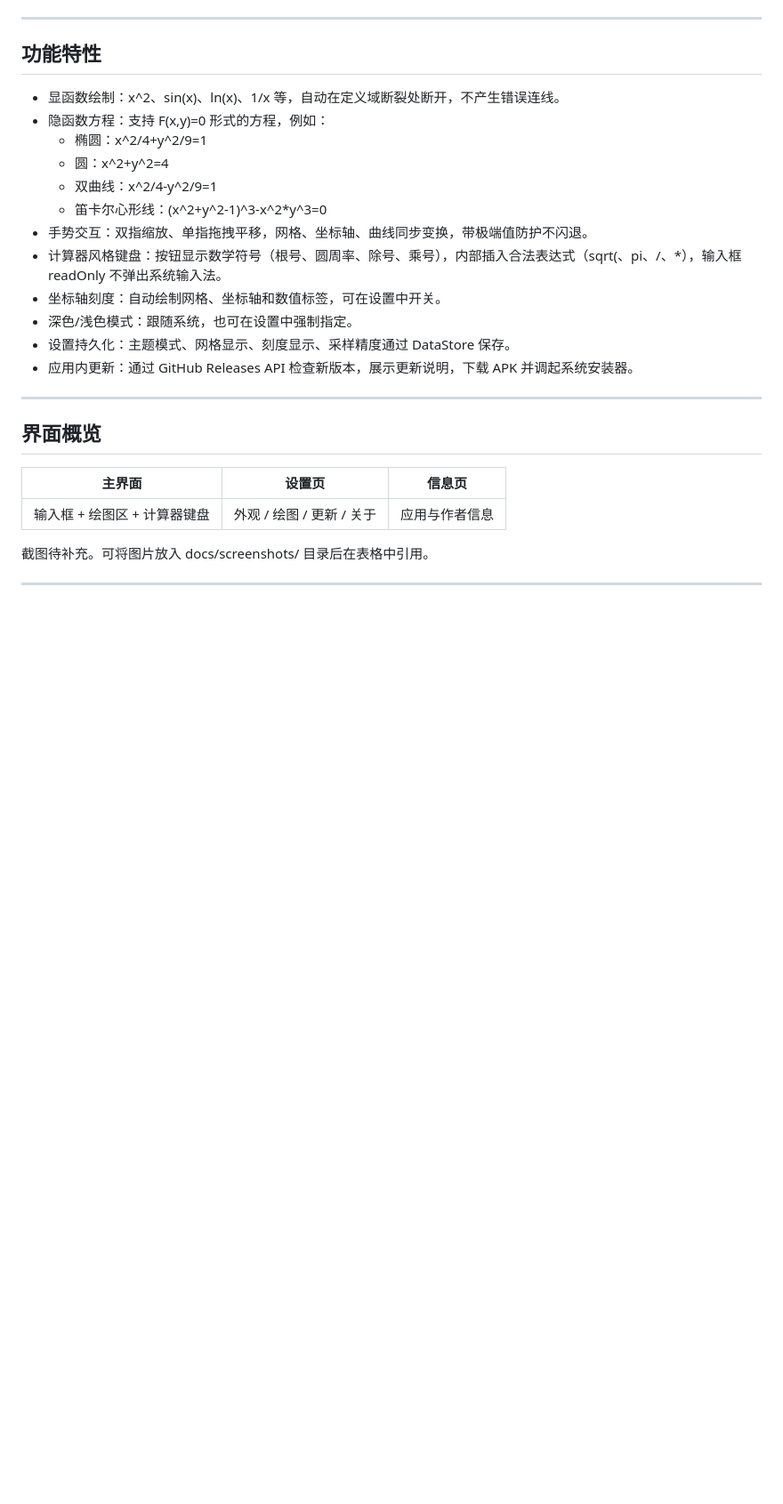
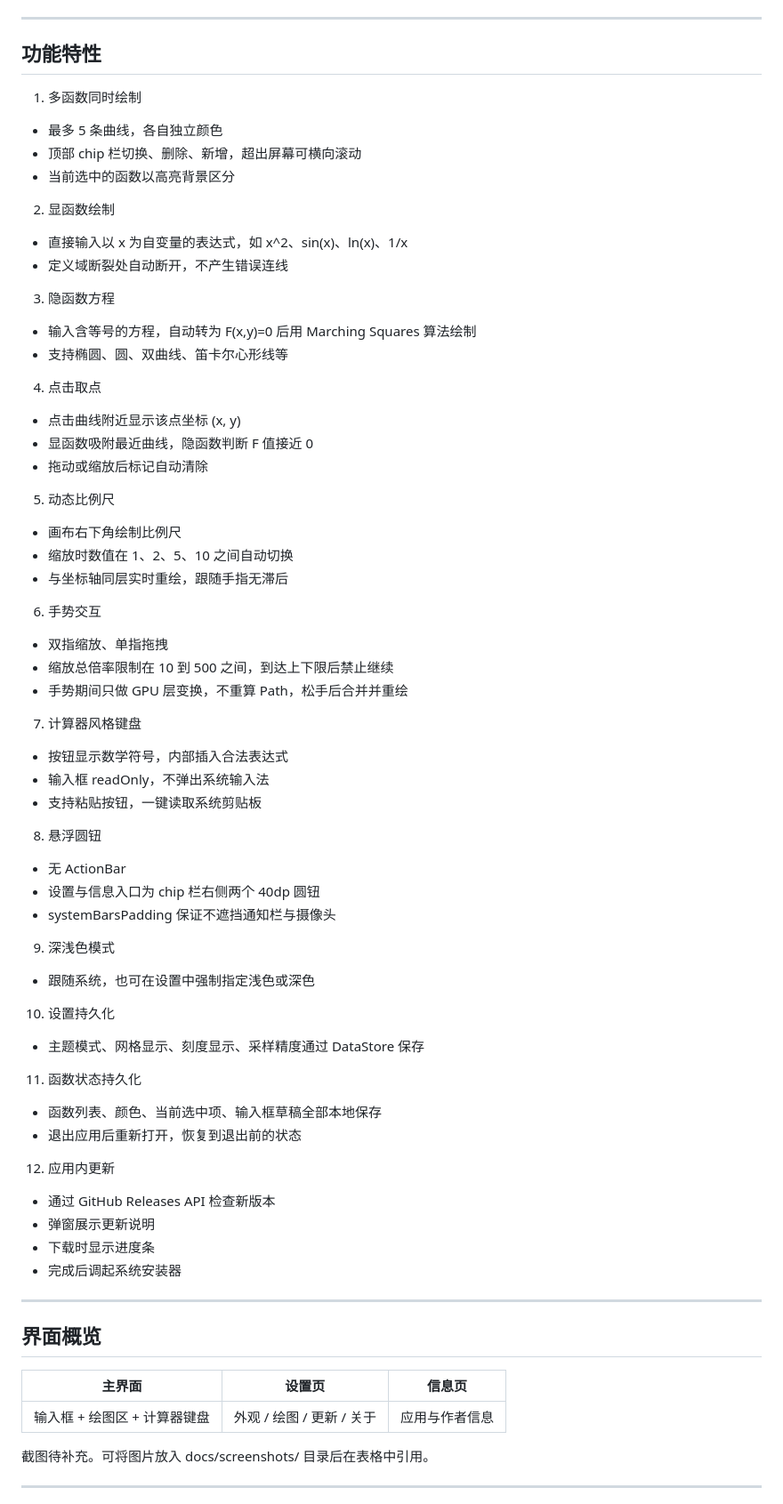
Before and after one commit to CLoneLING/FunctionPlotter, a Markdown page: README.md, the part around one of its changes. Shown at 89% size. GitHub-like rendering; blank space fills up the shorter version.

```diff
--- a/README.md
+++ b/README.md
@@ -14,27 +15,67 @@
 
 ## 功能特性
 
-- 显函数绘制：x^2、sin(x)、ln(x)、1/x 等，自动在定义域断裂处断开，不产生错误连线。
-- 隐函数方程：支持 F(x,y)=0 形式的方程，例如：
-  - 椭圆：x^2/4+y^2/9=1
-  - 圆：x^2+y^2=4
-  - 双曲线：x^2/4-y^2/9=1
-  - 笛卡尔心形线：(x^2+y^2-1)^3-x^2*y^3=0
-- 手势交互：双指缩放、单指拖拽平移，网格、坐标轴、曲线同步变换，带极端值防护不闪退。
-- 计算器风格键盘：按钮显示数学符号（根号、圆周率、除号、乘号），内部插入合法表达式（sqrt(、pi、/、*），输入框 readOnly 不弹出系统输入法。
-- 坐标轴刻度：自动绘制网格、坐标轴和数值标签，可在设置中开关。
-- 深色/浅色模式：跟随系统，也可在设置中强制指定。
-- 设置持久化：主题模式、网格显示、刻度显示、采样精度通过 DataStore 保存。
-- 应用内更新：通过 GitHub Releases API 检查新版本，展示更新说明，下载 APK 并调起系统安装器。
+1. 多函数同时绘制
+  - 最多 5 条曲线，各自独立颜色
+  - 顶部 chip 栏切换、删除、新增，超出屏幕可横向滚动
+  - 当前选中的函数以高亮背景区分
 
+2. 显函数绘制
+  - 直接输入以 x 为自变量的表达式，如 x^2、sin(x)、ln(x)、1/x
+  - 定义域断裂处自动断开，不产生错误连线
+
+3. 隐函数方程
+  - 输入含等号的方程，自动转为 F(x,y)=0 后用 Marching Squares 算法绘制
+  - 支持椭圆、圆、双曲线、笛卡尔心形线等
+
+4. 点击取点
+  - 点击曲线附近显示该点坐标 (x, y)
+  - 显函数吸附最近曲线，隐函数判断 F 值接近 0
+  - 拖动或缩放后标记自动清除
+
+5. 动态比例尺
+  - 画布右下角绘制比例尺
+  - 缩放时数值在 1、2、5、10 之间自动切换
+  - 与坐标轴同层实时重绘，跟随手指无滞后
+
+6. 手势交互
+  - 双指缩放、单指拖拽
+  - 缩放总倍率限制在 10 到 500 之间，到达上下限后禁止继续
+  - 手势期间只做 GPU 层变换，不重算 Path，松手后合并并重绘
+
+7. 计算器风格键盘
+  - 按钮显示数学符号，内部插入合法表达式
+  - 输入框 readOnly，不弹出系统输入法
+  - 支持粘贴按钮，一键读取系统剪贴板
+
+8. 悬浮圆钮
+  - 无 ActionBar
+  - 设置与信息入口为 chip 栏右侧两个 40dp 圆钮
+  - systemBarsPadding 保证不遮挡通知栏与摄像头
+
+9. 深浅色模式
+  - 跟随系统，也可在设置中强制指定浅色或深色
+
+10. 设置持久化
+  - 主题模式、网格显示、刻度显示、采样精度通过 DataStore 保存
+
+11. 函数状态持久化
+  - 函数列表、颜色、当前选中项、输入框草稿全部本地保存
+  - 退出应用后重新打开，恢复到退出前的状态
+
+12. 应用内更新
+  - 通过 GitHub Releases API 检查新版本
+  - 弹窗展示更新说明
+  - 下载时显示进度条
+  - 完成后调起系统安装器
 ---
 
 
 
 ## 界面概览
 
-| 主界面 | 设置页 | 信息页 |
-| :---: | :---: | :---: |
+|        主界面        |        设置页        |   信息页   |
+|:-----------------:|:-----------------:|:-------:|
 | 输入框 + 绘图区 + 计算器键盘 | 外观 / 绘图 / 更新 / 关于 | 应用与作者信息 |
 
 截图待补充。可将图片放入 docs/screenshots/ 目录后在表格中引用。
```
Also changed, not shown: other parts of README.md (+123 -44 lines).
